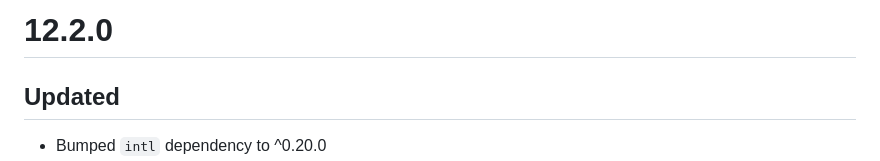
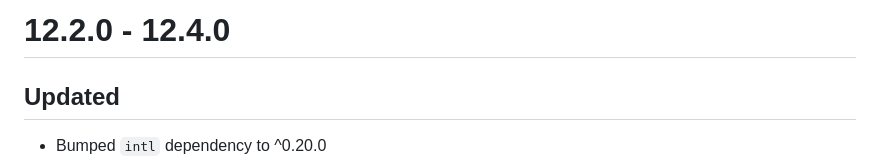
Before and after one commit to impaktfull/flutter_locale_gen, a Markdown page: CHANGELOG.md, the part around the change. Drawn GitHub-style.

Commit message:
feat: fix version number

```diff
--- a/CHANGELOG.md
+++ b/CHANGELOG.md
@@ -1,4 +1,4 @@
-# 12.2.0
+# 12.2.0 - 12.4.0
 
 ## Updated
 
```
